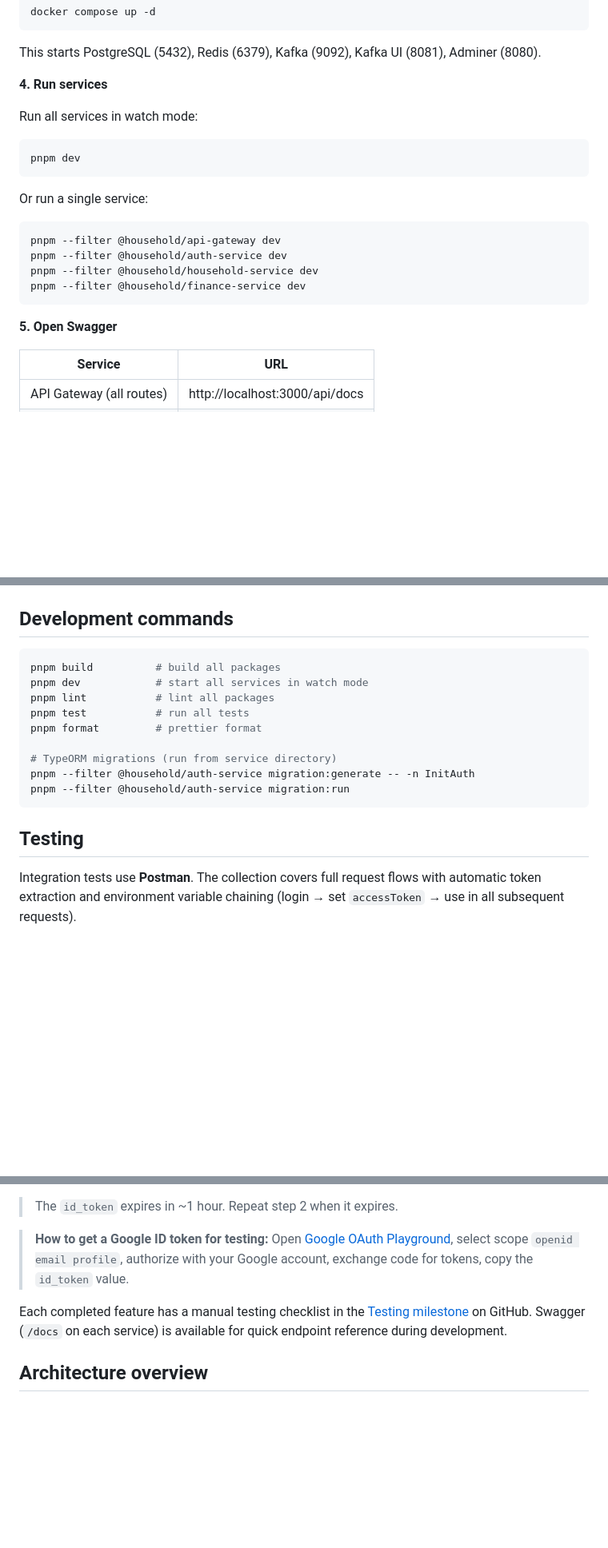
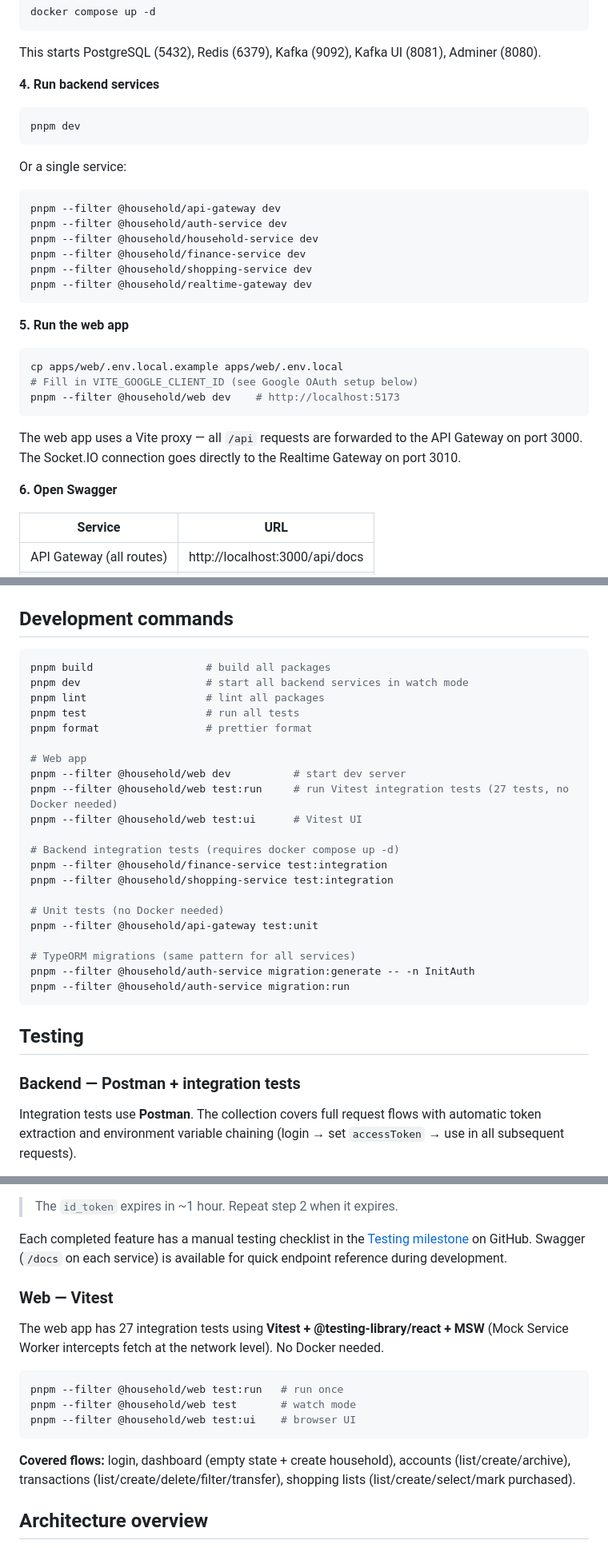
Before and after one commit to VitaliiPoltorak/household, a Markdown page: README.md, 3 parts joined by grey strips. Shown at 80% size. Drawn GitHub-style; blank space fills up the shorter version.

````diff
--- a/README.md
+++ b/README.md
@@ -57,24 +59,34 @@ docker compose up -d
 
 This starts PostgreSQL (5432), Redis (6379), Kafka (9092), Kafka UI (8081), Adminer (8080).
 
-**4. Run services**
-
-Run all services in watch mode:
+**4. Run backend services**
 
 ```bash
 pnpm dev
 ```
 
-Or run a single service:
+Or a single service:
 
 ```bash
 pnpm --filter @household/api-gateway dev
 pnpm --filter @household/auth-service dev
 pnpm --filter @household/household-service dev
 pnpm --filter @household/finance-service dev
+pnpm --filter @household/shopping-service dev
+pnpm --filter @household/realtime-gateway dev
 ```
 
-**5. Open Swagger**
+**5. Run the web app**
+
+```bash
+cp apps/web/.env.local.example apps/web/.env.local
+# Fill in VITE_GOOGLE_CLIENT_ID (see Google OAuth setup below)
+pnpm --filter @household/web dev    # http://localhost:5173
+```
+
+The web app uses a Vite proxy — all `/api` requests are forwarded to the API Gateway on port 3000. The Socket.IO connection goes directly to the Realtime Gateway on port 3010.
+
+**6. Open Swagger**
 
 | Service | URL |
 |---------|-----|
@@ -148,18 +160,32 @@ THROTTLE_LIMIT=100    # max requests per window per IP
 ## Development commands
 
 ```bash
-pnpm build          # build all packages
-pnpm dev            # start all services in watch mode
-pnpm lint           # lint all packages
-pnpm test           # run all tests
-pnpm format         # prettier format
+pnpm build                  # build all packages
+pnpm dev                    # start all backend services in watch mode
+pnpm lint                   # lint all packages
+pnpm test                   # run all tests
+pnpm format                 # prettier format
 
-# TypeORM migrations (run from service directory)
+# Web app
+pnpm --filter @household/web dev          # start dev server
+pnpm --filter @household/web test:run     # run Vitest integration tests (27 tests, no Docker needed)
+pnpm --filter @household/web test:ui      # Vitest UI
+
+# Backend integration tests (requires docker compose up -d)
+pnpm --filter @household/finance-service test:integration
+pnpm --filter @household/shopping-service test:integration
+
+# Unit tests (no Docker needed)
+pnpm --filter @household/api-gateway test:unit
+
+# TypeORM migrations (same pattern for all services)
 pnpm --filter @household/auth-service migration:generate -- -n InitAuth
 pnpm --filter @household/auth-service migration:run
 ```
 
 ## Testing
+
+### Backend — Postman + integration tests
 
 Integration tests use **Postman**. The collection covers full request flows with automatic token extraction and environment variable chaining (login → set `accessToken` → use in all subsequent requests).
 
@@ -203,10 +229,19 @@ Required once to get a `GOOGLE_CLIENT_ID` and test tokens locally.
 
 > The `id_token` expires in ~1 hour. Repeat step 2 when it expires.
 
-> **How to get a Google ID token for testing:**
-> Open [Google OAuth Playground](https://developers.google.com/oauthplayground), select scope `openid email profile`, authorize with your Google account, exchange code for tokens, copy the `id_token` value.
+Each completed feature has a manual testing checklist in the [Testing milestone](https://github.com/VitaliiPoltorak/household/milestone/8) on GitHub. Swagger (`/docs` on each service) is available for quick endpoint reference during development.
 
-Each completed feature has a manual testing checklist in the [Testing milestone](https://github.com/VitaliiPoltorak/household/milestone/8) on GitHub. Swagger (`/docs` on each service) is available for quick endpoint reference during development.
+### Web — Vitest
+
+The web app has 27 integration tests using **Vitest + @testing-library/react + MSW** (Mock Service Worker intercepts fetch at the network level). No Docker needed.
+
+```bash
+pnpm --filter @household/web test:run   # run once
+pnpm --filter @household/web test       # watch mode
+pnpm --filter @household/web test:ui    # browser UI
+```
+
+**Covered flows:** login, dashboard (empty state + create household), accounts (list/create/archive), transactions (list/create/delete/filter/transfer), shopping lists (list/create/select/mark purchased).
 
 ## Architecture overview
 
````
Also changed, not shown: other parts of README.md (+6 -4 lines), CLAUDE.md (+56 -18 lines), docs/PLAN.md (+1 -1 lines).
